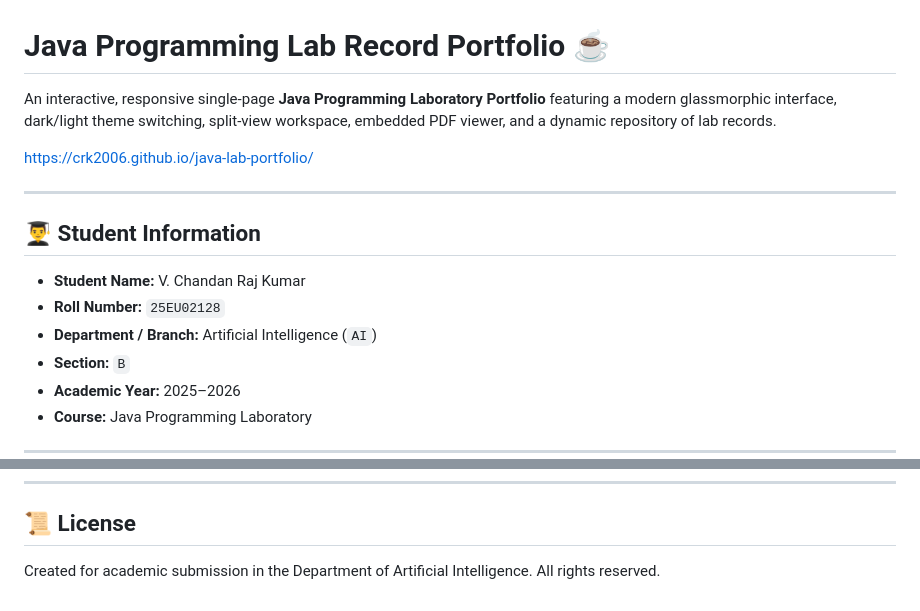
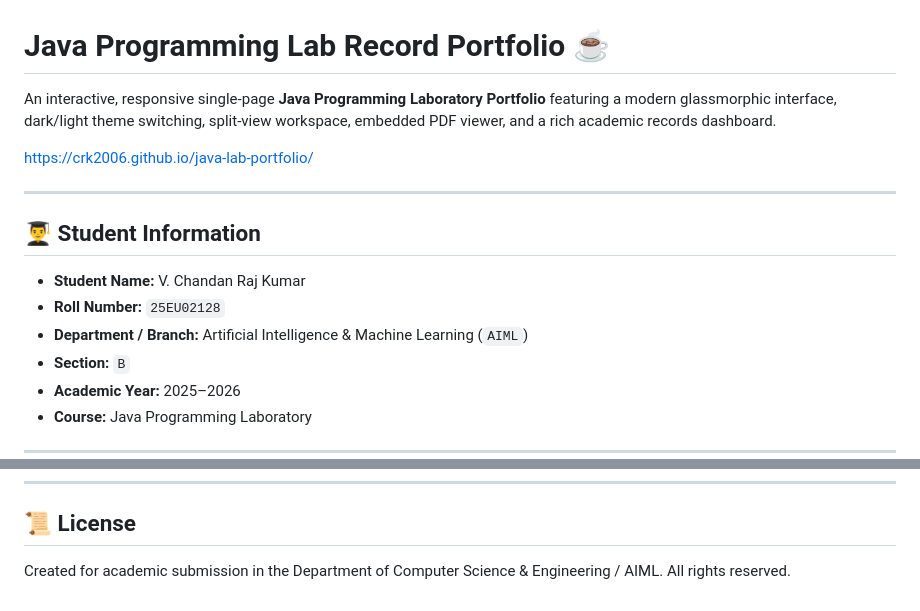
Before and after one commit to crk2006/java-lab-portfolio, a Markdown page: README.md, 2 parts joined by grey strips. Drawn GitHub-style.

Commit message:
Revert README department metadata to the previous AIML/Computer Science wording

```diff
--- a/README.md
+++ b/README.md
@@ -1,6 +1,6 @@
 # Java Programming Lab Record Portfolio ☕
 
-An interactive, responsive single-page **Java Programming Laboratory Portfolio** featuring a modern glassmorphic interface, dark/light theme switching, split-view workspace, embedded PDF viewer, and a dynamic repository of lab records.
+An interactive, responsive single-page **Java Programming Laboratory Portfolio** featuring a modern glassmorphic interface, dark/light theme switching, split-view workspace, embedded PDF viewer, and a rich academic records dashboard.
 
 https://crk2006.github.io/java-lab-portfolio/
 
@@ -10,7 +10,7 @@ https://crk2006.github.io/java-lab-portfolio/
 
 * **Student Name:** V. Chandan Raj Kumar
 * **Roll Number:** `25EU02128`
-* **Department / Branch:** Artificial Intelligence (`AI`)
+* **Department / Branch:** Artificial Intelligence & Machine Learning (`AIML`)
 * **Section:** `B`
 * **Academic Year:** 2025–2026
 * **Course:** Java Programming Laboratory
@@ -86,4 +86,4 @@ java-lab-portfolio/
 
 ## 📜 License
 
-Created for academic submission in the Department of Artificial Intelligence. All rights reserved.
+Created for academic submission in the Department of Computer Science & Engineering / AIML. All rights reserved.
```
